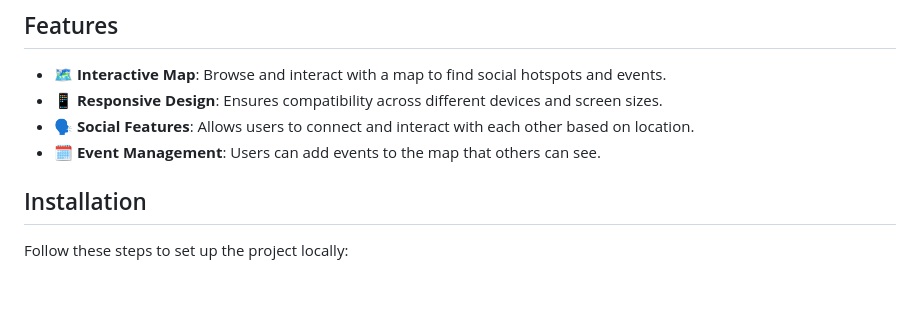
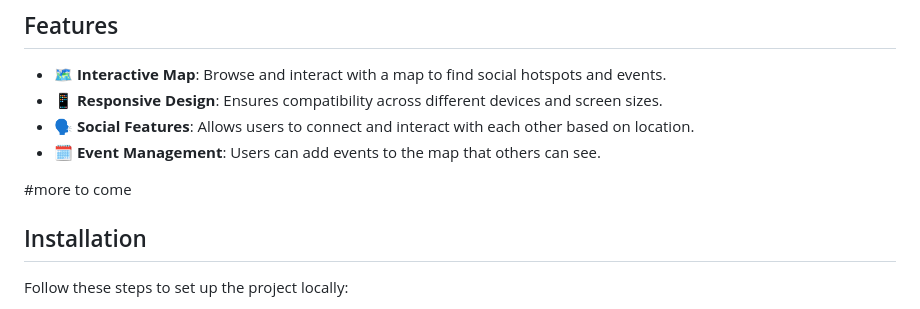
Before and after one commit to sideffect263/M33t-social_Map, a Markdown page: README.md, the part around the change. Rendered like a GitHub page; blank space fills up the shorter version.

```diff
--- a/README.md
+++ b/README.md
@@ -19,6 +19,9 @@ The **M33t Social Map** project aims to provide a platform for users to interact
 - 📱 **Responsive Design**: Ensures compatibility across different devices and screen sizes.
 - 🗣️ **Social Features**: Allows users to connect and interact with each other based on location.
 - 🗓️ **Event Management**: Users can add events to the map that others can see.
+
+#more to come
+
 
 ## Installation
 Follow these steps to set up the project locally:
```
